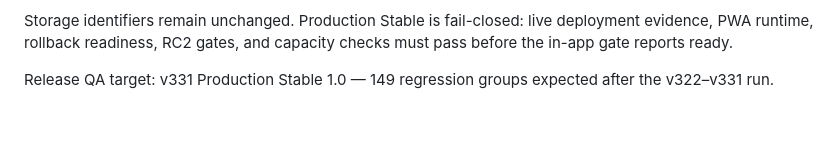
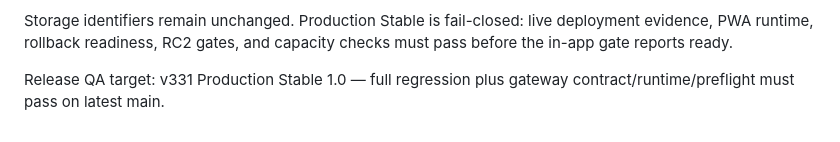
Before and after one commit to jmmeta6767/area-ledger, a Markdown page: README.md, the part around the change. Rendered like a GitHub page.

Commit message:
v331 trigger final QA on latest main

```diff
--- a/README.md
+++ b/README.md
@@ -629,4 +629,4 @@ use the current `main` tree. It was not used or rebuilt for this release.
 
 Storage identifiers remain unchanged. Production Stable is fail-closed: live deployment evidence, PWA runtime, rollback readiness, RC2 gates, and capacity checks must pass before the in-app gate reports ready.
 
-Release QA target: v331 Production Stable 1.0 — 149 regression groups expected after the v322–v331 run.
+Release QA target: v331 Production Stable 1.0 — full regression plus gateway contract/runtime/preflight must pass on latest main.
```
